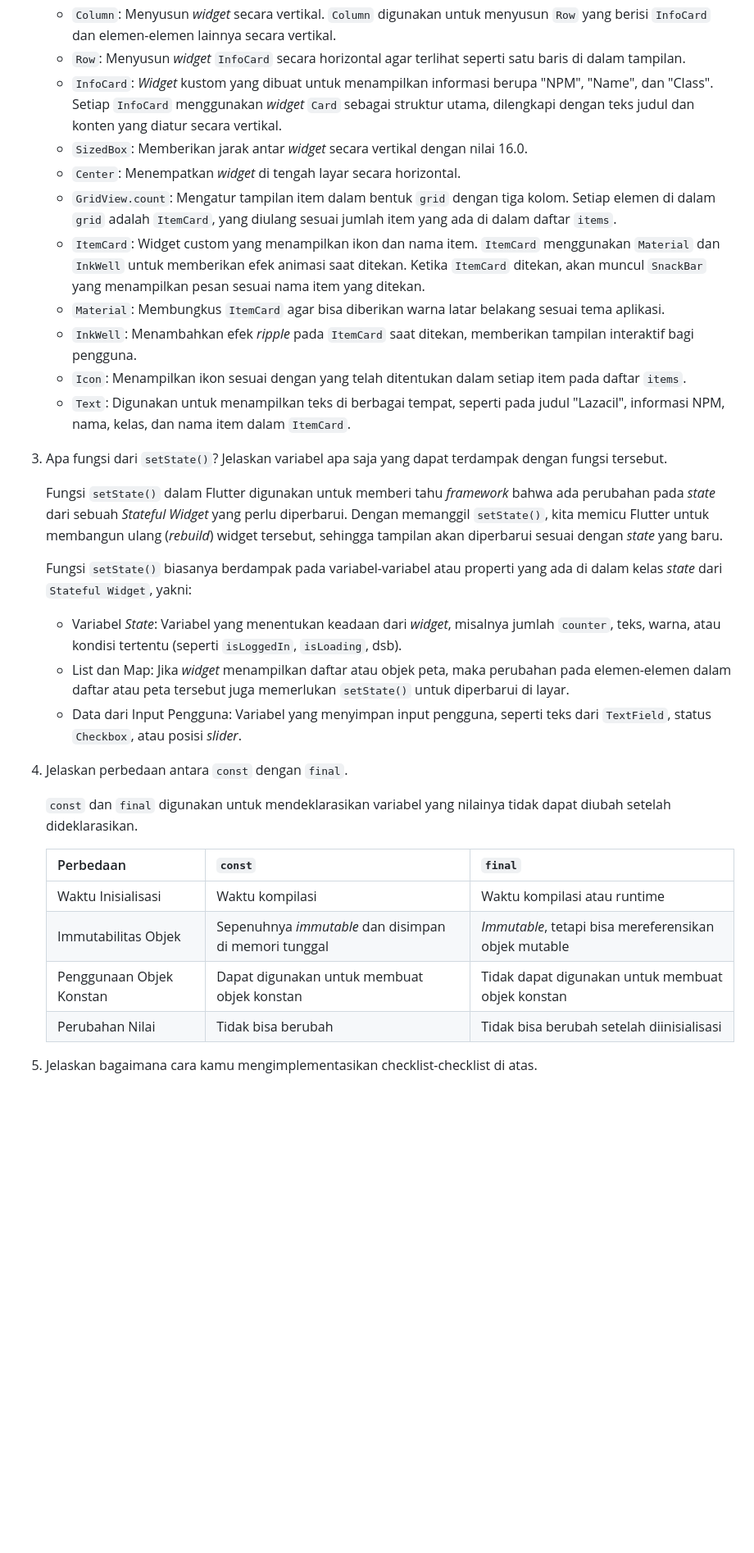
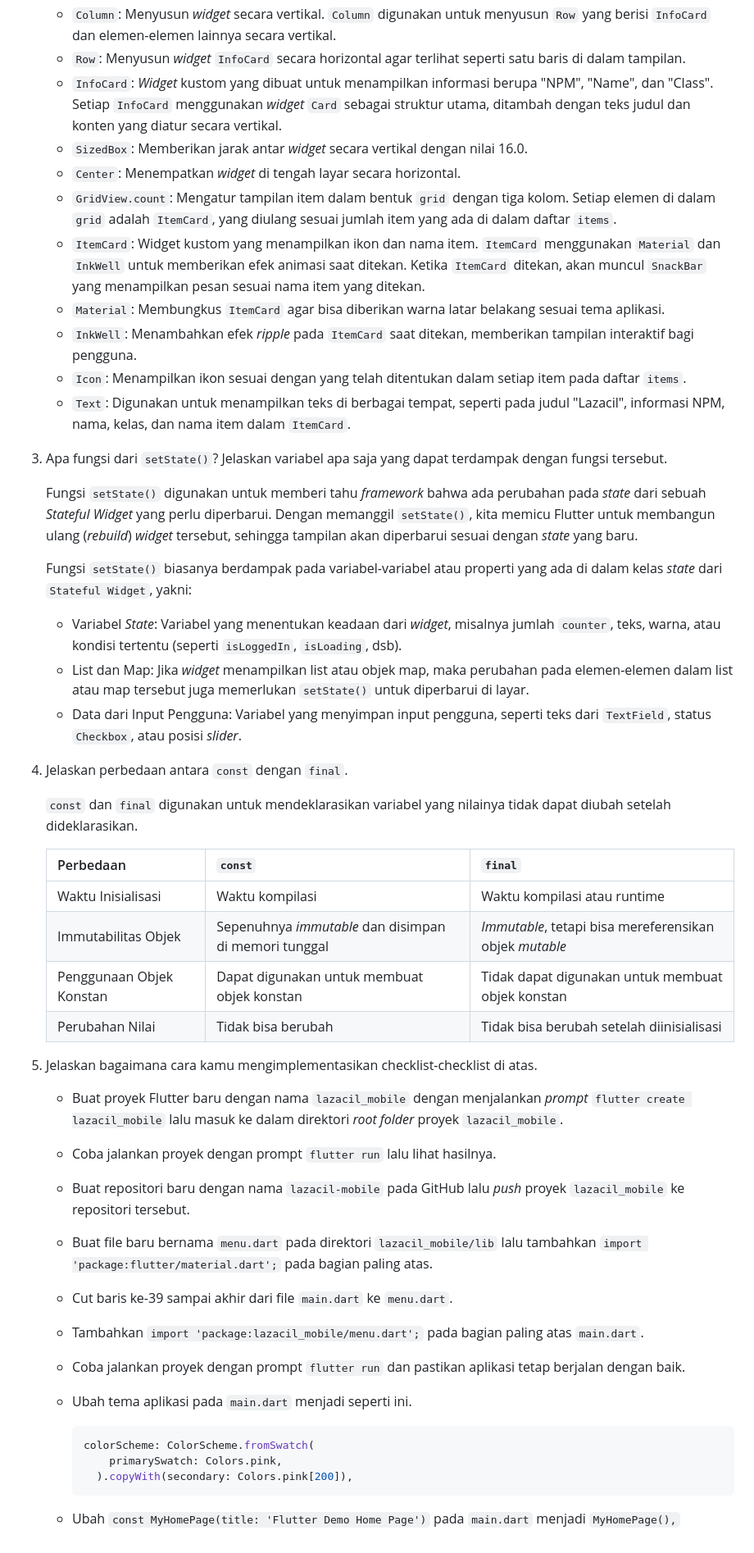
Before and after one commit to kaachiii/lazacil-mobile, a Markdown page: README.md, the part around the change. Shown: that part at 82% size. Drawn GitHub-style; blank space fills up the shorter version.

Commit message:
Mengerjakan README.md Tugas 7

````diff
--- a/README.md
+++ b/README.md
@@ -46,11 +46,11 @@ samples, guidance on mobile development, and a full API reference.
       - `Padding`: Menyediakan `padding` di sekitar `body` halaman agar konten tidak langsung menempel ke tepi layar.
       - `Column`: Menyusun *widget* secara vertikal. `Column` digunakan untuk menyusun `Row` yang berisi `InfoCard` dan elemen-elemen lainnya secara vertikal.
       - `Row`: Menyusun *widget* `InfoCard` secara horizontal agar terlihat seperti satu baris di dalam tampilan.
-      - `InfoCard`: *Widget* kustom yang dibuat untuk menampilkan informasi berupa "NPM", "Name", dan "Class". Setiap `InfoCard` menggunakan *widget* `Card` sebagai struktur utama, dilengkapi dengan teks judul dan konten yang diatur secara vertikal.
+      - `InfoCard`: *Widget* kustom yang dibuat untuk menampilkan informasi berupa "NPM", "Name", dan "Class". Setiap `InfoCard` menggunakan *widget* `Card` sebagai struktur utama, ditambah dengan teks judul dan konten yang diatur secara vertikal.
       - `SizedBox`: Memberikan jarak antar *widget* secara vertikal dengan nilai 16.0.
       - `Center`: Menempatkan *widget* di tengah layar secara horizontal.
       - `GridView.count`: Mengatur tampilan item dalam bentuk `grid` dengan tiga kolom. Setiap elemen di dalam `grid` adalah `ItemCard`, yang diulang sesuai jumlah item yang ada di dalam daftar `items`.
-      - `ItemCard`: Widget custom yang menampilkan ikon dan nama item. `ItemCard` menggunakan `Material` dan `InkWell` untuk memberikan efek animasi saat ditekan. Ketika `ItemCard` ditekan, akan muncul `SnackBar` yang menampilkan pesan sesuai nama item yang ditekan.
+      - `ItemCard`: Widget kustom yang menampilkan ikon dan nama item. `ItemCard` menggunakan `Material` dan `InkWell` untuk memberikan efek animasi saat ditekan. Ketika `ItemCard` ditekan, akan muncul `SnackBar` yang menampilkan pesan sesuai nama item yang ditekan.
       - `Material`: Membungkus `ItemCard` agar bisa diberikan warna latar belakang sesuai tema aplikasi.
       - `InkWell`: Menambahkan efek *ripple* pada `ItemCard` saat ditekan, memberikan tampilan interaktif bagi pengguna.
       - `Icon`: Menampilkan ikon sesuai dengan yang telah ditentukan dalam setiap item pada daftar `items`.
@@ -58,12 +58,12 @@ samples, guidance on mobile development, and a full API reference.
 
 3. Apa fungsi dari `setState()`? Jelaskan variabel apa saja yang dapat terdampak dengan fungsi tersebut.
 
-    Fungsi `setState()` dalam Flutter digunakan untuk memberi tahu *framework* bahwa ada perubahan pada *state* dari sebuah *Stateful Widget* yang perlu diperbarui. Dengan memanggil `setState()`, kita memicu Flutter untuk membangun ulang (*rebuild*) widget tersebut, sehingga tampilan akan diperbarui sesuai dengan *state* yang baru.
+    Fungsi `setState()` digunakan untuk memberi tahu *framework* bahwa ada perubahan pada *state* dari sebuah *Stateful Widget* yang perlu diperbarui. Dengan memanggil `setState()`, kita memicu Flutter untuk membangun ulang (*rebuild*) *widget* tersebut, sehingga tampilan akan diperbarui sesuai dengan *state* yang baru.
 
     Fungsi `setState()` biasanya berdampak pada variabel-variabel atau properti yang ada di dalam kelas *state* dari `Stateful Widget`, yakni:
 
       - Variabel *State*: Variabel yang menentukan keadaan dari *widget*, misalnya jumlah `counter`, teks, warna, atau kondisi tertentu (seperti `isLoggedIn`, `isLoading`, dsb).
-      - List dan Map: Jika *widget* menampilkan daftar atau objek peta, maka perubahan pada elemen-elemen dalam daftar atau peta tersebut juga memerlukan `setState()` untuk diperbarui di layar.
+      - List dan Map: Jika *widget* menampilkan list atau objek map, maka perubahan pada elemen-elemen dalam list atau map tersebut juga memerlukan `setState()` untuk diperbarui di layar.
       - Data dari Input Pengguna: Variabel yang menyimpan input pengguna, seperti teks dari `TextField`, status `Checkbox`, atau posisi *slider*.
 
 4. Jelaskan perbedaan antara `const` dengan `final`.
@@ -73,8 +73,25 @@ samples, guidance on mobile development, and a full API reference.
     | Perbedaan | `const` | `final` |
     | ---- | ----- | ----- |
     | Waktu Inisialisasi | Waktu kompilasi	| Waktu kompilasi atau runtime |
-    | Immutabilitas Objek | Sepenuhnya *immutable* dan disimpan di memori tunggal | *Immutable*, tetapi bisa mereferensikan objek mutable |
+    | Immutabilitas Objek | Sepenuhnya *immutable* dan disimpan di memori tunggal | *Immutable*, tetapi bisa mereferensikan objek *mutable* |
     | Penggunaan Objek Konstan | Dapat digunakan untuk membuat objek konstan | Tidak dapat digunakan untuk membuat objek konstan |
     | Perubahan Nilai | Tidak bisa berubah | Tidak bisa berubah setelah diinisialisasi |
 
 5. Jelaskan bagaimana cara kamu mengimplementasikan checklist-checklist di atas.
+
+    - Buat proyek Flutter baru dengan nama `lazacil_mobile` dengan menjalankan *prompt* `flutter create lazacil_mobile` lalu masuk ke dalam direktori *root folder* proyek `lazacil_mobile`.
+    - Coba jalankan proyek dengan prompt `flutter run` lalu lihat hasilnya.
+    - Buat repositori baru dengan nama `lazacil-mobile` pada GitHub lalu *push* proyek `lazacil_mobile` ke repositori tersebut.
+    - Buat file baru bernama `menu.dart` pada direktori `lazacil_mobile/lib` lalu tambahkan `import 'package:flutter/material.dart';` pada bagian paling atas.
+    - Cut baris ke-39 sampai akhir dari file `main.dart` ke `menu.dart`.
+    - Tambahkan `import 'package:lazacil_mobile/menu.dart';` pada bagian paling atas `main.dart`.
+    - Coba jalankan proyek dengan prompt `flutter run` dan pastikan aplikasi tetap berjalan dengan baik.
+    - Ubah tema aplikasi pada `main.dart` menjadi seperti ini.
+
+      ```dart
+      colorScheme: ColorScheme.fromSwatch(
+          primarySwatch: Colors.pink,
+        ).copyWith(secondary: Colors.pink[200]),
+      ```
+
+    - Ubah `const MyHomePage(title: 'Flutter Demo Home Page')` pada `main.dart` menjadi `MyHomePage(),`
````
